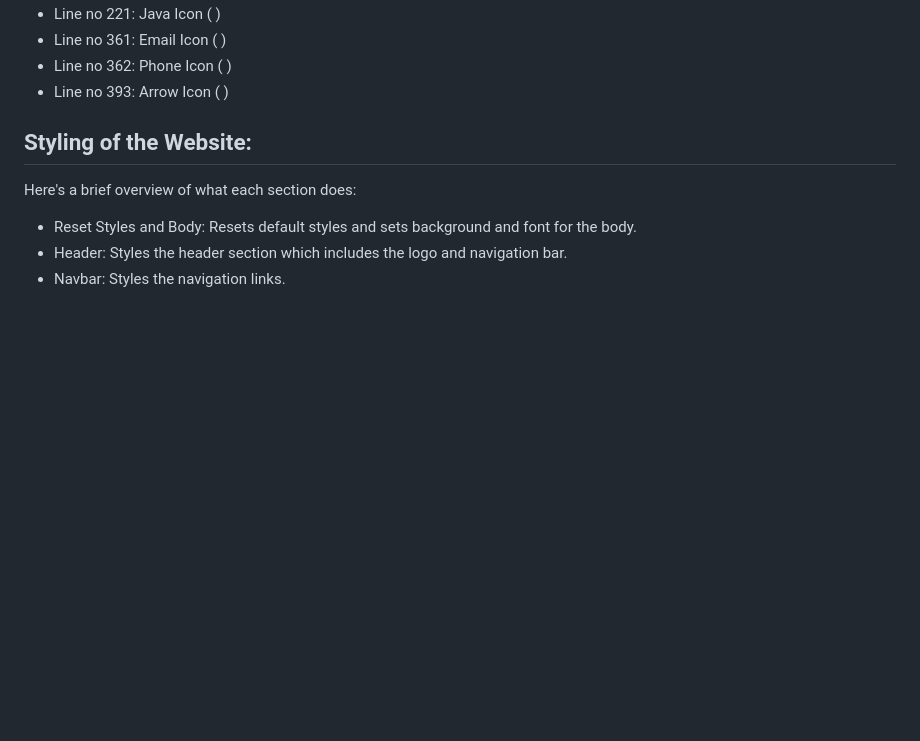
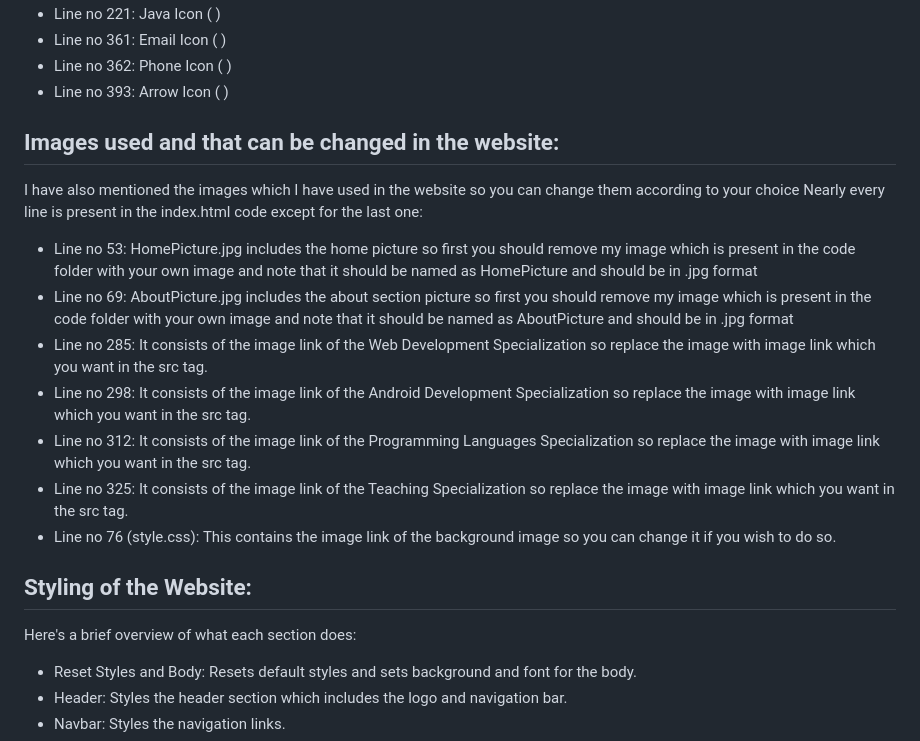
Before and after one commit to Syed-Zidaan-Ahmad/Portfolio-Website, a Markdown page: README.md, the part around the change. GitHub-like rendering; blank space fills up the shorter version.

```diff
--- a/README.md
+++ b/README.md
@@ -43,6 +43,16 @@ I have used these icons in my website and they are from [Boxicons.com](https://b
 * Line no 361: Email Icon ( <i class='bx bx-send'></i> )
 * Line no 362: Phone Icon ( <i class='bx bx-phone-call'></i> )
 * Line no 393: Arrow Icon ( <i class='bx bxs-up-arrow'></i> )
+
+## Images used and that can be changed in the website:
+I have also mentioned the images which I have used in the website so you can change them according to your choice Nearly every line is present in the index.html code except for the last one:
+* Line no 53: HomePicture.jpg includes the home picture so first you should remove my image which is present in the code folder with your own image and note that it should be named as HomePicture and should be in .jpg format
+* Line no 69: AboutPicture.jpg includes the about section picture so first you should remove my image which is present in the code folder with your own image and note that it should be named as AboutPicture and should be in .jpg format
+* Line no 285: It consists of the image link of the Web Development Specialization so replace the image with image link which you want in the src tag.
+* Line no 298: It consists of the image link of the Android Development Specialization so replace the image with image link which you want in the src tag.
+* Line no 312: It consists of the image link of the Programming Languages Specialization so replace the image with image link which you want in the src tag.
+* Line no 325: It consists of the image link of the Teaching Specialization so replace the image with image link which you want in the src tag.
+* Line no 76 (style.css): This contains the image link of the background image so you can change it if you wish to do so.
 
 ## Styling of the Website:
 Here's a brief overview of what each section does:
```
